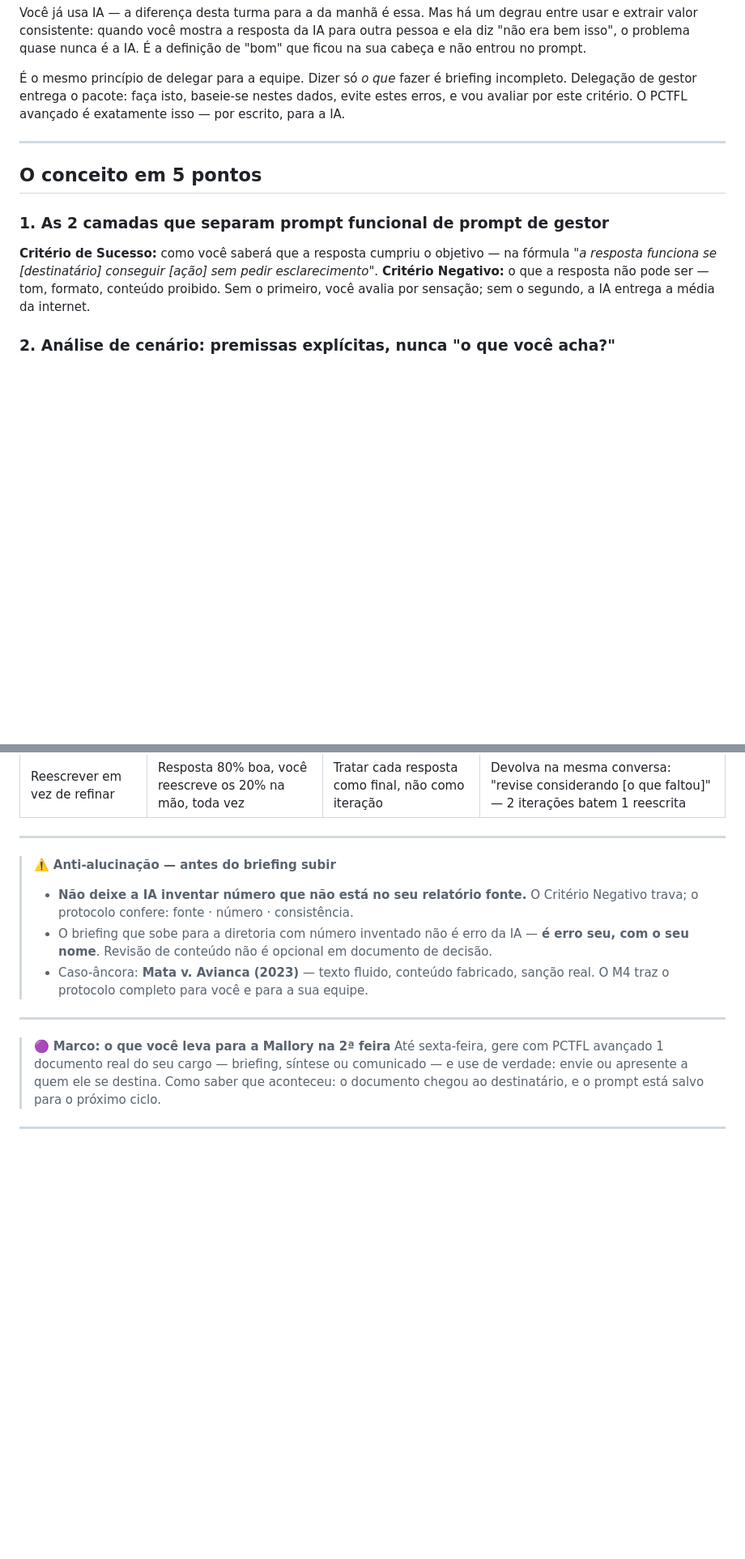
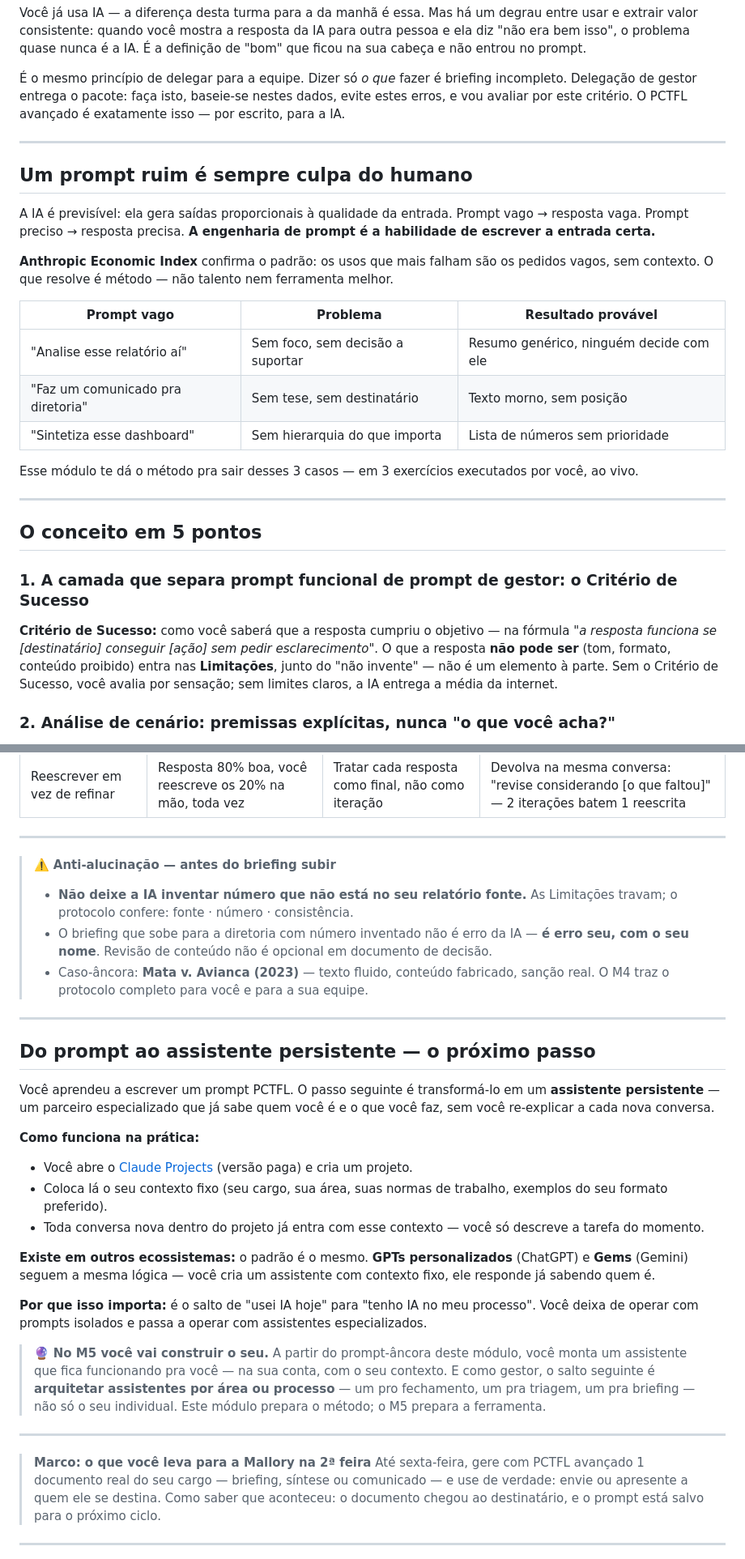
Before and after one commit to rslimaeng/pdl-mallory-gestao, a Markdown page: m2/index.md, 2 parts joined by grey strips. Shown at 81% size. Drawn GitHub-style; blank space fills up the shorter version.

```diff
--- a/m2/index.md
+++ b/m2/index.md
@@ -34,11 +32,27 @@ Você já usa IA — a diferença desta turma para a da manhã é essa. Mas há
 
 ---
 
+## Um prompt ruim é sempre culpa do humano
+
+A IA é previsível: ela gera saídas proporcionais à qualidade da entrada. Prompt vago → resposta vaga. Prompt preciso → resposta precisa. **A engenharia de prompt é a habilidade de escrever a entrada certa.**
+
+**Anthropic Economic Index** confirma o padrão: os usos que mais falham são os pedidos vagos, sem contexto. O que resolve é método — não talento nem ferramenta melhor.
+
+| Prompt vago | Problema | Resultado provável |
+|---|---|---|
+| "Analise esse relatório aí" | Sem foco, sem decisão a suportar | Resumo genérico, ninguém decide com ele |
+| "Faz um comunicado pra diretoria" | Sem tese, sem destinatário | Texto morno, sem posição |
+| "Sintetiza esse dashboard" | Sem hierarquia do que importa | Lista de números sem prioridade |
+
+Esse módulo te dá o método pra sair desses 3 casos — em 3 exercícios executados por você, ao vivo.
+
+---
+
 ## O conceito em 5 pontos
 
-### 1. As 2 camadas que separam prompt funcional de prompt de gestor
+### 1. A camada que separa prompt funcional de prompt de gestor: o Critério de Sucesso
 
-**Critério de Sucesso:** como você saberá que a resposta cumpriu o objetivo — na fórmula *"a resposta funciona se [destinatário] conseguir [ação] sem pedir esclarecimento"*. **Critério Negativo:** o que a resposta não pode ser — tom, formato, conteúdo proibido. Sem o primeiro, você avalia por sensação; sem o segundo, a IA entrega a média da internet.
+**Critério de Sucesso:** como você saberá que a resposta cumpriu o objetivo — na fórmula *"a resposta funciona se [destinatário] conseguir [ação] sem pedir esclarecimento"*. O que a resposta **não pode ser** (tom, formato, conteúdo proibido) entra nas **Limitações**, junto do "não invente" — não é um elemento à parte. Sem o Critério de Sucesso, você avalia por sensação; sem limites claros, a IA entrega a média da internet.
 
 ### 2. Análise de cenário: premissas explícitas, nunca "o que você acha?"
 
@@ -153,13 +208,30 @@ Para o seu caso: troque o CONTEXTO pelos seus números (desidentificados), reesc
 ---
 
 > ⚠️ **Anti-alucinação — antes do briefing subir**
-> - **Não deixe a IA inventar número que não está no seu relatório fonte.** O Critério Negativo trava; o protocolo confere: fonte · número · consistência.
+> - **Não deixe a IA inventar número que não está no seu relatório fonte.** As Limitações travam; o protocolo confere: fonte · número · consistência.
 > - O briefing que sobe para a diretoria com número inventado não é erro da IA — **é erro seu, com o seu nome**. Revisão de conteúdo não é opcional em documento de decisão.
 > - Caso-âncora: **Mata v. Avianca (2023)** — texto fluido, conteúdo fabricado, sanção real. O M4 traz o protocolo completo para você e para a sua equipe.
 
 ---
 
-> 🟣 **Marco: o que você leva para a Mallory na 2ª feira**
+## Do prompt ao assistente persistente — o próximo passo
+
+Você aprendeu a escrever um prompt PCTFL. O passo seguinte é transformá-lo em um **assistente persistente** — um parceiro especializado que já sabe quem você é e o que você faz, sem você re-explicar a cada nova conversa.
+
+**Como funciona na prática:**
+- Você abre o [Claude Projects](https://claude.ai/projects) (versão paga) e cria um projeto.
+- Coloca lá o seu contexto fixo (seu cargo, sua área, suas normas de trabalho, exemplos do seu formato preferido).
+- Toda conversa nova dentro do projeto já entra com esse contexto — você só descreve a tarefa do momento.
+
+**Existe em outros ecossistemas:** o padrão é o mesmo. **GPTs personalizados** (ChatGPT) e **Gems** (Gemini) seguem a mesma lógica — você cria um assistente com contexto fixo, ele responde já sabendo quem é.
+
+**Por que isso importa:** é o salto de "usei IA hoje" para "tenho IA no meu processo". Você deixa de operar com prompts isolados e passa a operar com assistentes especializados.
+
+> 🔮 **No M5 você vai construir o seu.** A partir do prompt-âncora deste módulo, você monta um assistente que fica funcionando pra você — na sua conta, com o seu contexto. E como gestor, o salto seguinte é **arquitetar assistentes por área ou processo** — um pro fechamento, um pra triagem, um pra briefing — não só o seu individual. Este módulo prepara o método; o M5 prepara a ferramenta.
+
+---
+
+> **Marco: o que você leva para a Mallory na 2ª feira**
 > Até sexta-feira, gere com PCTFL avançado 1 documento real do seu cargo — briefing, síntese ou comunicado — e use de verdade: envie ou apresente a quem ele se destina.
 > Como saber que aconteceu: o documento chegou ao destinatário, e o prompt está salvo para o próximo ciclo.
 
```
Also changed, not shown: other parts of m2/index.md (+50 -11 lines).
